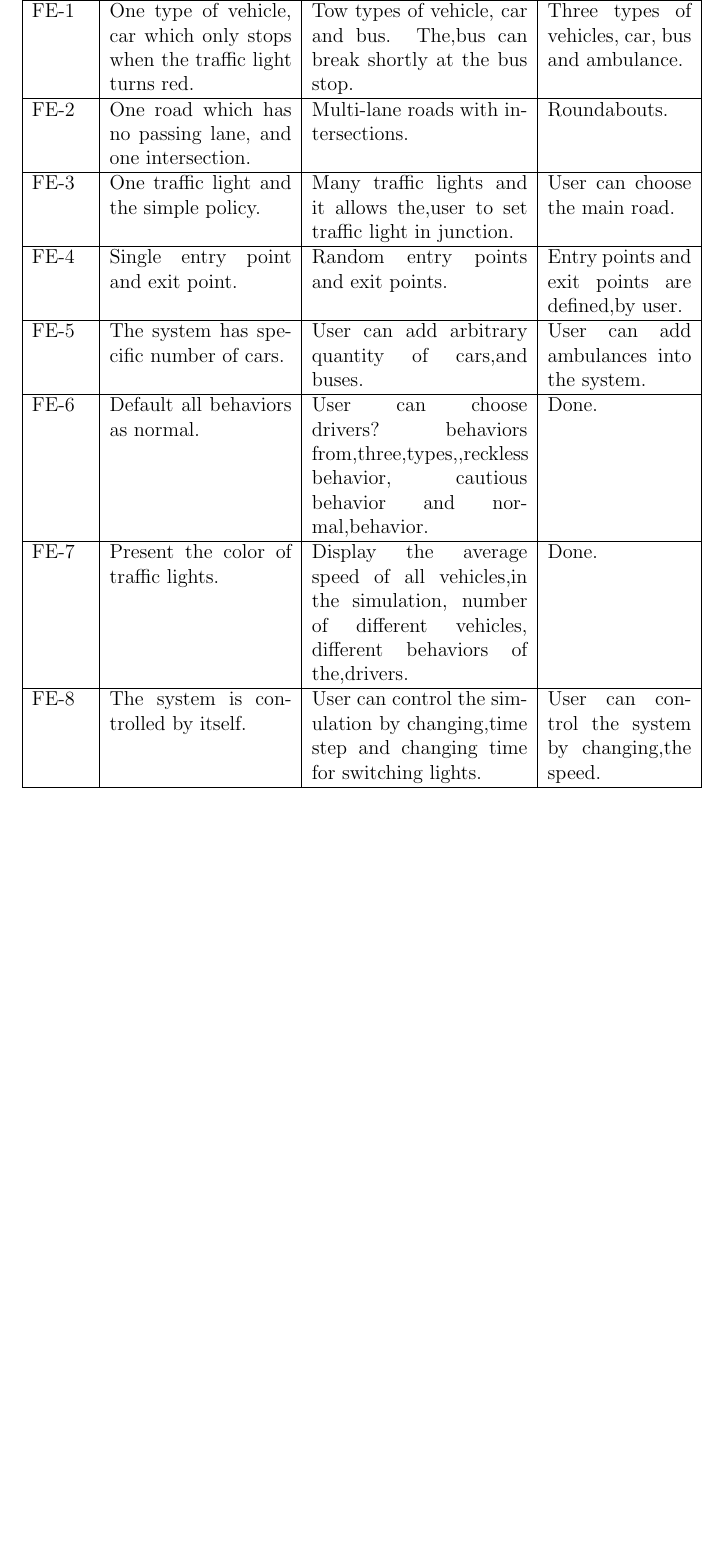
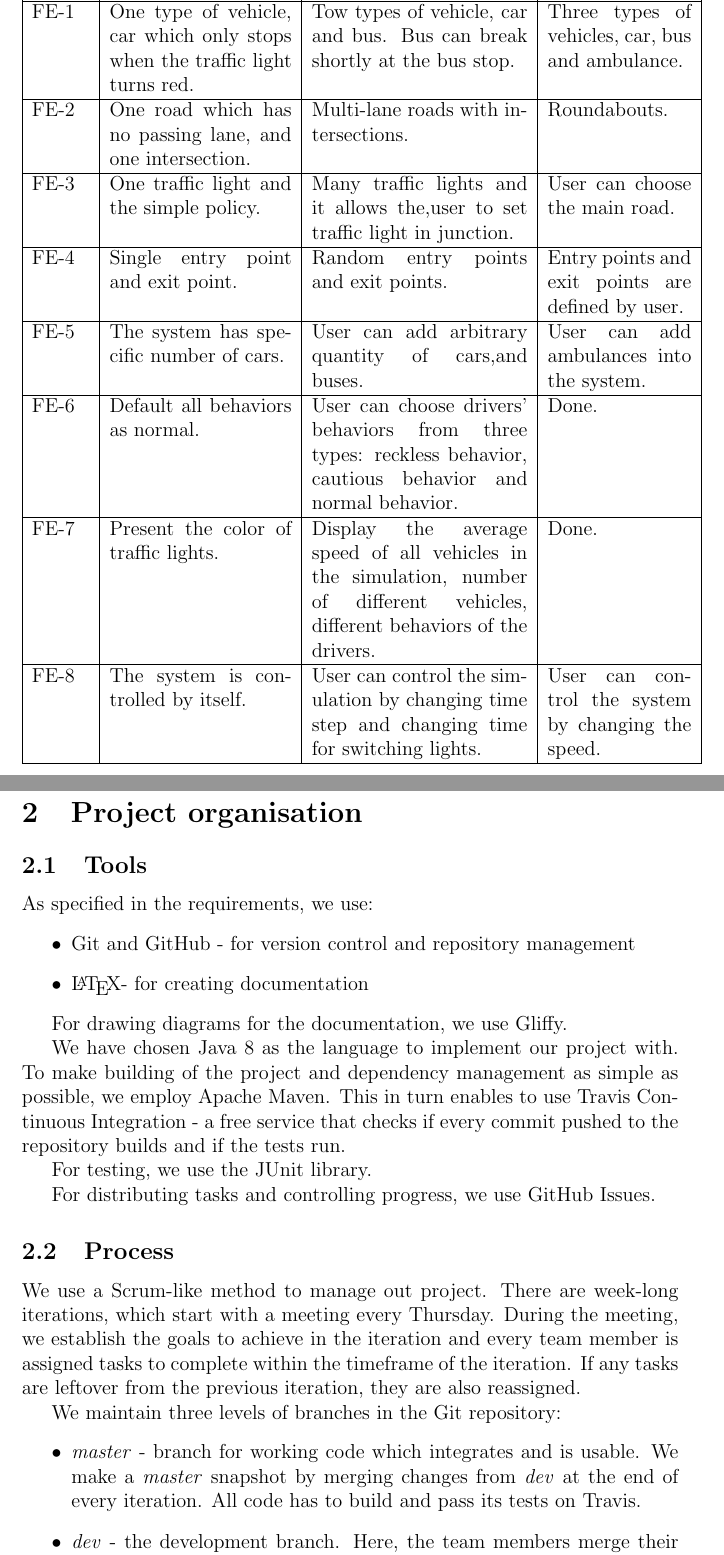
Before and after one commit to TheWaypointers/TrafficSimulator, a LaTeX document (doc/initial_report.tex): part of page 2 of 2 before the commit and two parts of pages 2 and 3 of 4 after it, the two joined at a grey line, cut so that both start at the same text, the shorter picture padded with empty space. Compiled offline with pdfLaTeX.

Commit message:
edit initial_report

```diff
--- a/doc/initial_report.tex
+++ b/doc/initial_report.tex
@@ -22,25 +32,48 @@ FE-8: The Traffic Simulation System should allow the user to control the simulat
 \hline
 Feature & Version1 & Version2  & Version3\\
 \hline
-FE-1& One type of vehicle, car which only stops when the traffic light turns red. & Tow types of vehicle, car and bus. The,bus can break shortly at the bus stop. & Three types of vehicles, car, bus and ambulance.\\
+FE-1& One type of vehicle, car which only stops when the traffic light turns red. & Tow types of vehicle, car and bus. Bus can break shortly at the bus stop. & Three types of vehicles, car, bus and ambulance.\\
 \hline
 FE-2& One road which has no passing lane, and one intersection. & Multi-lane roads with intersections. & Roundabouts.\\
 \hline
 FE-3& One traffic light and the simple policy. & Many traffic lights and it allows the,user to set traffic light in junction. & User can choose the main road.\\
 \hline
-FE-4& Single entry point and exit point. & Random entry points and exit points. & Entry points and exit points are defined,by user.\\
+FE-4& Single entry point and exit point. & Random entry points and exit points. & Entry points and exit points are defined by user.\\
 \hline
 FE-5& The system has specific number of cars. & User can add arbitrary quantity of cars,and buses. & User can add ambulances into the system.\\
 \hline
-FE-6& Default all behaviors as normal. & User can choose drivers? behaviors from,three,types,,reckless behavior, cautious behavior and normal,behavior. & Done.\\
+FE-6& Default all behaviors as normal. & User can choose drivers' behaviors from three types: reckless behavior, cautious behavior and normal behavior. & Done.\\
 \hline
-FE-7& Present the color of traffic lights. & Display the average speed of all vehicles,in the simulation, number of different vehicles, different behaviors of the,drivers. & Done.\\
+FE-7& Present the color of traffic lights. & Display the average speed of all vehicles in the simulation, number of different vehicles, different behaviors of the drivers. & Done.\\
 \hline
-FE-8& The system is controlled by itself. & User can control the simulation by changing,time step and changing time for switching lights. & User can control the system by changing,the speed.\\
+FE-8& The system is controlled by itself. & User can control the simulation by changing time step and changing time for switching lights. & User can control the system by changing the speed.\\
 \hline
 \end{tabular}
 \end{table}
 
 
+
 \section{Project organisation}
-Project organisation goes here.
+\subsection{Tools}
+As specified in the requirements, we use:
+\begin{itemize}
+    \item{Git and GitHub - for version control and repository management}
+    \item{\LaTeX - for creating documentation}
+\end{itemize}
+
+For drawing diagrams for the documentation, we use Gliffy.
+
+We have chosen Java 8 as the language to implement our project with. To make building of the project and dependency management as simple as possible, we employ Apache Maven. This in turn enables to use Travis Continuous Integration - a free service that checks if every commit pushed to the repository builds and if the tests run.
+
+For testing, we use the JUnit library.
+
+For distributing tasks and controlling progress, we use GitHub Issues.
+
+\subsection{Process}
+We use a Scrum-like method to manage out project. There are week-long iterations, which start with a meeting every Thursday. During the meeting, we establish the goals to achieve in the iteration and every team member is assigned tasks to complete within the timeframe of the iteration. If any tasks are leftover from the previous iteration, they are also reassigned.
+
+We maintain three levels of branches in the Git repository:
+\begin{itemize}
+    \item{\emph{master} - branch for working code which integrates and is usable. We make a \emph{master} snapshot by merging changes from \emph{dev} at the end of every iteration. All code has to build and pass its tests on Travis.}
+    \item{\emph{dev} - the development branch. Here, the team members merge their new features and work on integrating them together. All code has to build and pass its tests on Travis.}
+    \item{Feature branches - active development branches. Normally, there is one branch per task belonging to one team member. They are merged into dev when the task is finished (or when the task achieved a stable, partially completed state).}
```
Also changed, not shown: doc/initial_report.tex (47 more changed lines).
